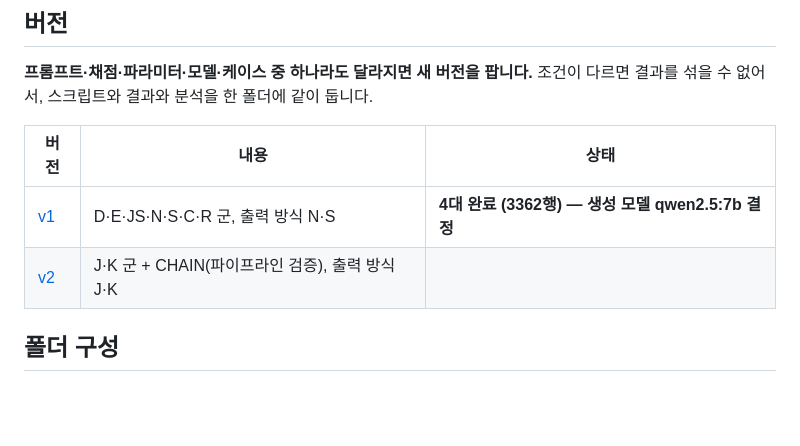
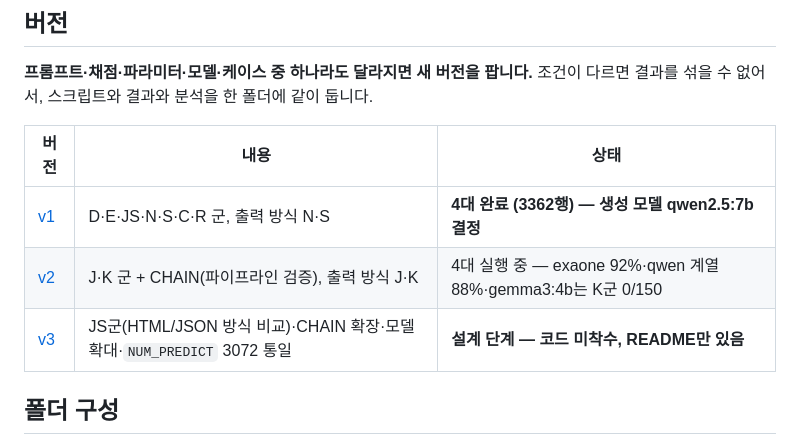
Before and after one commit to New-Vent/model-benchmark, a Markdown page: README.md, the part around the change. Rendered like a GitHub page; blank space fills up the shorter version.

```diff
--- a/README.md
+++ b/README.md
@@ -11,7 +11,8 @@
 | 버전 | 내용 | 상태 |
 | --- | --- | --- |
 | [v1](versions/v1/) | D·E·JS·N·S·C·R 군, 출력 방식 N·S | **4대 완료 (3362행) — 생성 모델 qwen2.5:7b 결정** |
-| [v2](versions/v2/) | J·K 군 + CHAIN(파이프라인 검증), 출력 방식 J·K |
+| [v2](versions/v2/) | J·K 군 + CHAIN(파이프라인 검증), 출력 방식 J·K | 4대 실행 중 — exaone 92%·qwen 계열 88%·gemma3:4b는 K군 0/150 |
+| [v3](versions/v3/) | JS군(HTML/JSON 방식 비교)·CHAIN 확장·모델 확대·`NUM_PREDICT` 3072 통일 | **설계 단계 — 코드 미착수, README만 있음** |
 
 ## 폴더 구성
 
```
Also changed, not shown: versions/v3/README.md (added, +180 -0 lines).
